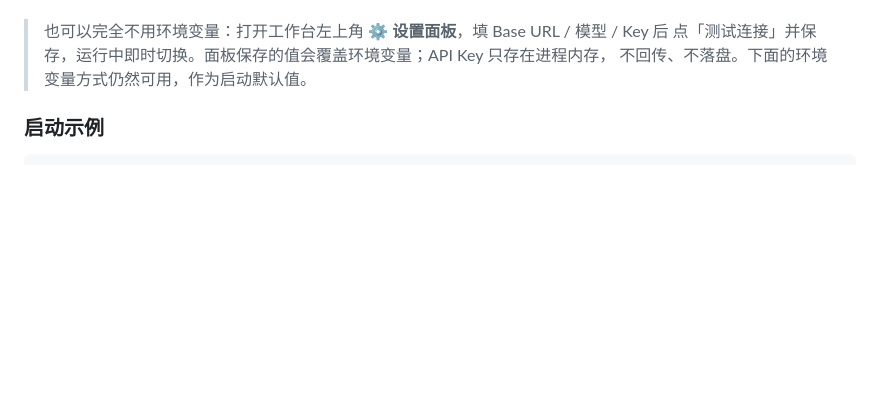
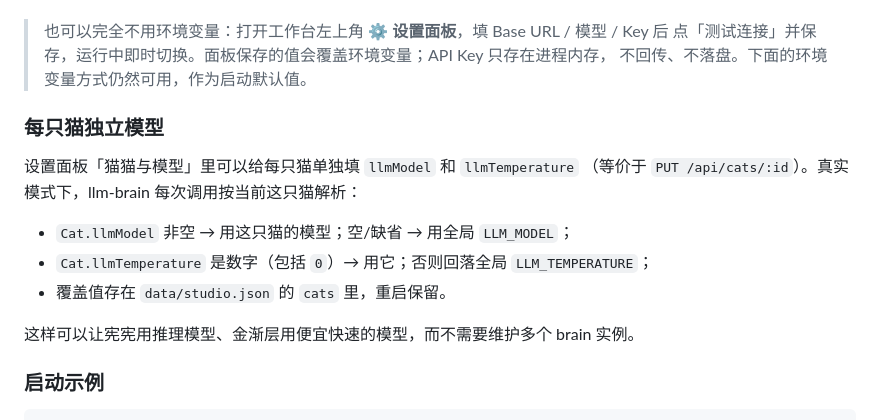
Before and after one commit to zishuo-xu/cat-cafe-lab, a Markdown page: docs/llm.md, the part around the change. GitHub-like rendering; blank space fills up the shorter version.

```diff
--- a/docs/llm.md
+++ b/docs/llm.md
@@ -29,6 +29,17 @@
 > 也可以完全不用环境变量：打开工作台左上角 ⚙️ **设置面板**，填 Base URL / 模型 / Key 后
 > 点「测试连接」并保存，运行中即时切换。面板保存的值会覆盖环境变量；API Key 只存在进程内存，
 > 不回传、不落盘。下面的环境变量方式仍然可用，作为启动默认值。
+
+### 每只猫独立模型
+
+设置面板「猫猫与模型」里可以给每只猫单独填 `llmModel` 和 `llmTemperature`
+（等价于 `PUT /api/cats/:id`）。真实模式下，llm-brain 每次调用按当前这只猫解析：
+
+- `Cat.llmModel` 非空 → 用这只猫的模型；空/缺省 → 用全局 `LLM_MODEL`；
+- `Cat.llmTemperature` 是数字（包括 `0`）→ 用它；否则回落全局 `LLM_TEMPERATURE`；
+- 覆盖值存在 `data/studio.json` 的 `cats` 里，重启保留。
+
+这样可以让宪宪用推理模型、金渐层用便宜快速的模型，而不需要维护多个 brain 实例。
 
 ### 启动示例
 
```
Also changed, not shown: README.md (+40 -3 lines), docs/architecture.md (+20 -2 lines), docs/images/settings-cats.png (added), docs/images/settings-scenarios.png (added), docs/images/settings.png, 14 other files.
